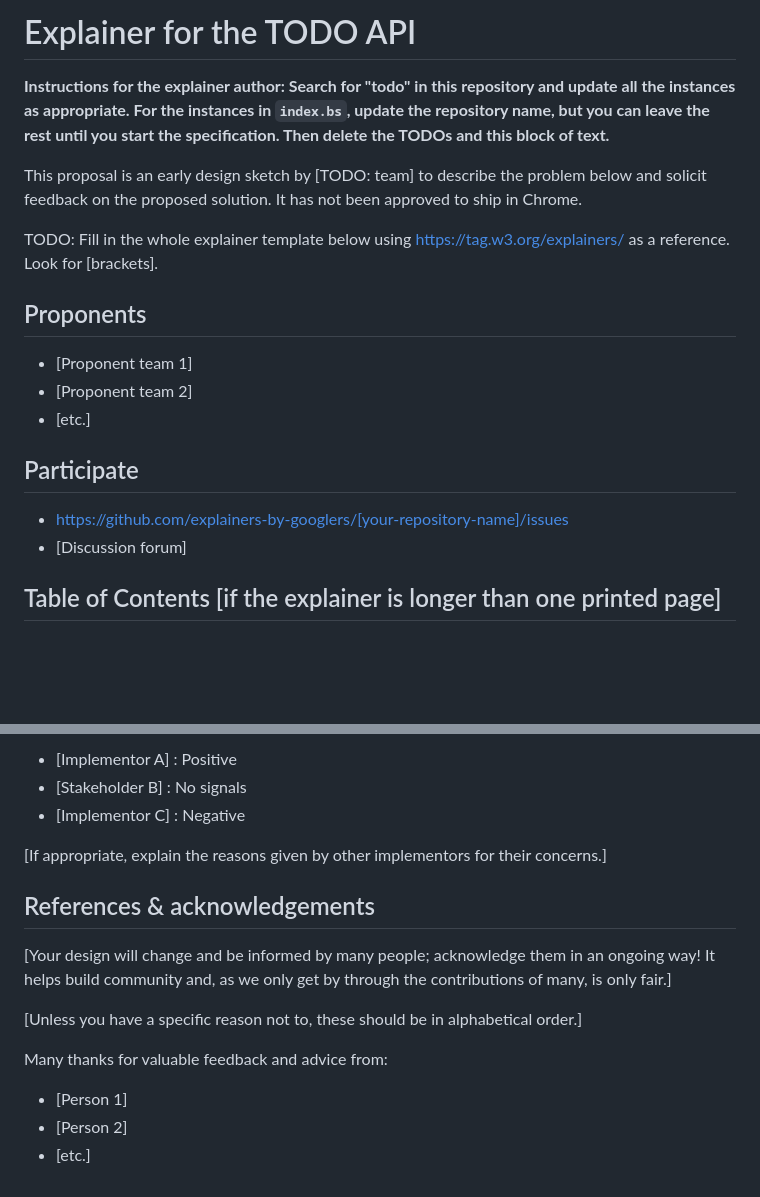
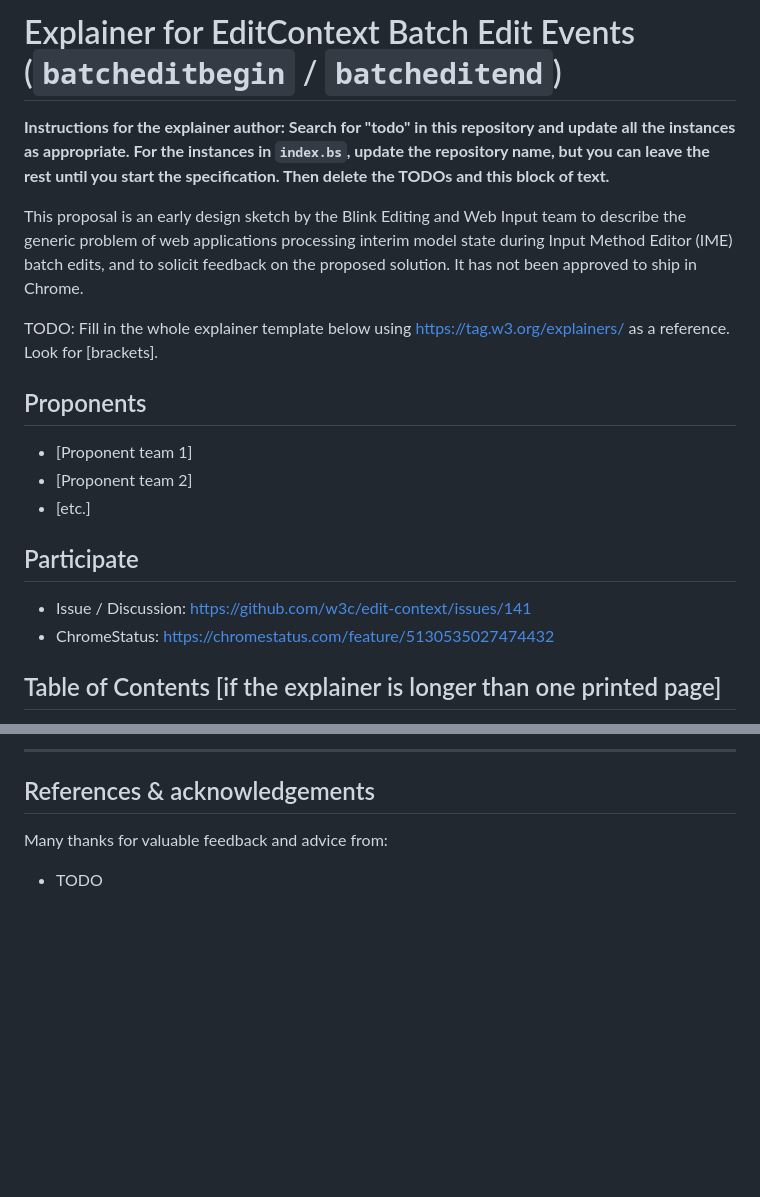
Before and after one commit to hd-chuong/edit-context-batch-edit-begin-and-end-events, a Markdown page: README.md, 2 parts joined by grey strips. Rendered like a GitHub page; blank space fills up the shorter version.

```diff
--- a/README.md
+++ b/README.md
@@ -1,11 +1,10 @@
-# Explainer for the TODO API
+# Explainer for EditContext Batch Edit Events (`batcheditbegin` / `batcheditend`)
 
 **Instructions for the explainer author: Search for "todo" in this repository and update all the
 instances as appropriate. For the instances in `index.bs`, update the repository name, but you can
 leave the rest until you start the specification. Then delete the TODOs and this block of text.**
 
-This proposal is an early design sketch by [TODO: team] to describe the problem below and solicit
-feedback on the proposed solution. It has not been approved to ship in Chrome.
+This proposal is an early design sketch by the Blink Editing and Web Input team to describe the generic problem of web applications processing interim model state during Input Method Editor (IME) batch edits, and to solicit feedback on the proposed solution. It has not been approved to ship in Chrome.
 
 TODO: Fill in the whole explainer template below using https://tag.w3.org/explainers/ as a
 reference. Look for [brackets].
@@ -17,8 +16,8 @@ reference. Look for [brackets].
 - [etc.]
 
 ## Participate
-- https://github.com/explainers-by-googlers/[your-repository-name]/issues
-- [Discussion forum]
+- Issue / Discussion: [https://github.com/w3c/edit-context/issues/141](https://github.com/w3c/edit-context/issues/141)
+- ChromeStatus: [https://chromestatus.com/feature/5130535027474432](https://chromestatus.com/feature/5130535027474432)
 
 ## Table of Contents [if the explainer is longer than one printed page]
 
@@ -168,18 +183,8 @@ Guidelines](https://chromium.googlesource.com/chromium/src/+/master/docs/securit
 
-- [Implementor A] : Positive
-- [Stakeholder B] : No signals
-- [Implementor C] : Negative
-
-[If appropriate, explain the reasons given by other implementors for their concerns.]
+---
 
 ## References & acknowledgements
 
-[Your design will change and be informed by many people; acknowledge them in an ongoing way! It helps build community and, as we only get by through the contributions of many, is only fair.]
-
-[Unless you have a specific reason not to, these should be in alphabetical order.]
-
 Many thanks for valuable feedback and advice from:
 
-- [Person 1]
-- [Person 2]
-- [etc.]
+- TODO
```
Also changed, not shown: other parts of README.md (+88 -72 lines).
